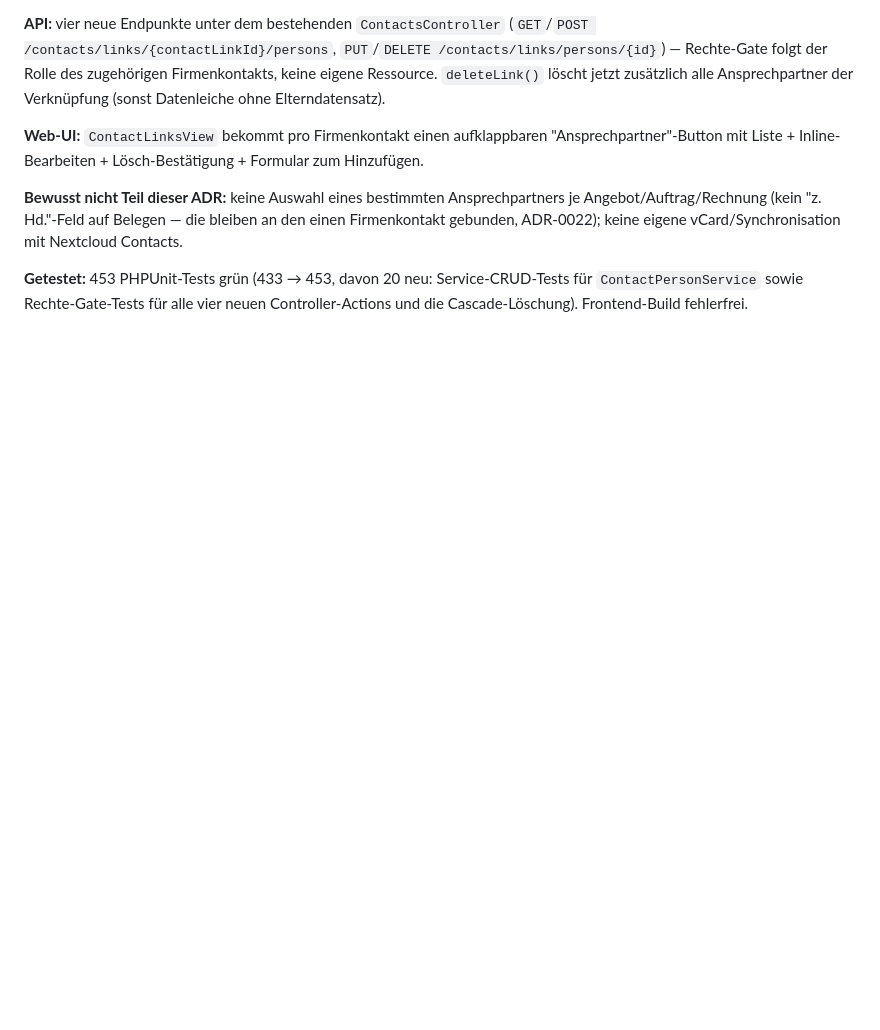
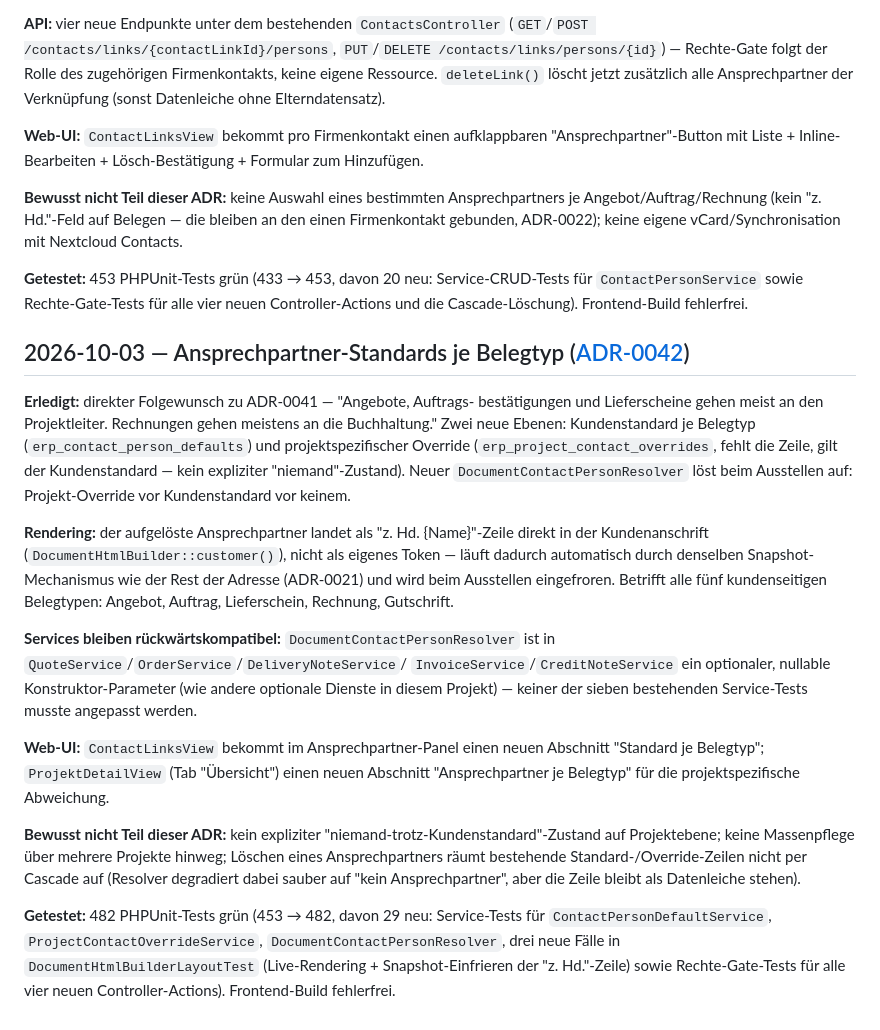
Before and after one commit to KayBeckmann/Nextcloud-ERP, a Markdown page: docs/status.md, the part around the change. Rendered like a GitHub page; blank space fills up the shorter version.

Commit message:
docs(erp): Status-Update für Ansprechpartner-Standards (ADR-0042)
Co-Authored-By: Claude Sonnet 5 <noreply@anthropic.com>

```diff
--- a/docs/status.md
+++ b/docs/status.md
@@ -1610,3 +1610,48 @@ keine eigene vCard/Synchronisation mit Nextcloud Contacts.
 Service-CRUD-Tests für `ContactPersonService` sowie Rechte-Gate-Tests
 für alle vier neuen Controller-Actions und die Cascade-Löschung).
 Frontend-Build fehlerfrei.
+
+## 2026-10-03 — Ansprechpartner-Standards je Belegtyp ([ADR-0042](adr/0042-ansprechpartner-belegstandards.md))
+
+**Erledigt:** direkter Folgewunsch zu ADR-0041 — "Angebote, Auftrags-
+bestätigungen und Lieferscheine gehen meist an den Projektleiter.
+Rechnungen gehen meistens an die Buchhaltung." Zwei neue Ebenen:
+Kundenstandard je Belegtyp (`erp_contact_person_defaults`) und
+projektspezifischer Override (`erp_project_contact_overrides`, fehlt
+die Zeile, gilt der Kundenstandard — kein expliziter
+"niemand"-Zustand). Neuer `DocumentContactPersonResolver` löst beim
+Ausstellen auf: Projekt-Override vor Kundenstandard vor keinem.
+
+**Rendering:** der aufgelöste Ansprechpartner landet als "z. Hd.
+{Name}"-Zeile direkt in der Kundenanschrift
+(`DocumentHtmlBuilder::customer()`), nicht als eigenes Token — läuft
+dadurch automatisch durch denselben Snapshot-Mechanismus wie der Rest
+der Adresse (ADR-0021) und wird beim Ausstellen eingefroren. Betrifft
+alle fünf kundenseitigen Belegtypen: Angebot, Auftrag, Lieferschein,
+Rechnung, Gutschrift.
+
+**Services bleiben rückwärtskompatibel:** `DocumentContactPersonResolver`
+ist in `QuoteService`/`OrderService`/`DeliveryNoteService`/
+`InvoiceService`/`CreditNoteService` ein optionaler, nullable
+Konstruktor-Parameter (wie andere optionale Dienste in diesem
+Projekt) — keiner der sieben bestehenden Service-Tests musste
+angepasst werden.
+
+**Web-UI:** `ContactLinksView` bekommt im Ansprechpartner-Panel einen
+neuen Abschnitt "Standard je Belegtyp"; `ProjektDetailView` (Tab
+"Übersicht") einen neuen Abschnitt "Ansprechpartner je Belegtyp" für
+die projektspezifische Abweichung.
+
+**Bewusst nicht Teil dieser ADR:** kein expliziter
+"niemand-trotz-Kundenstandard"-Zustand auf Projektebene; keine
+Massenpflege über mehrere Projekte hinweg; Löschen eines
+Ansprechpartners räumt bestehende Standard-/Override-Zeilen nicht
+per Cascade auf (Resolver degradiert dabei sauber auf "kein
+Ansprechpartner", aber die Zeile bleibt als Datenleiche stehen).
+
+**Getestet:** 482 PHPUnit-Tests grün (453 → 482, davon 29 neu:
+Service-Tests für `ContactPersonDefaultService`,
+`ProjectContactOverrideService`, `DocumentContactPersonResolver`,
+drei neue Fälle in `DocumentHtmlBuilderLayoutTest` (Live-Rendering +
+Snapshot-Einfrieren der "z. Hd."-Zeile) sowie Rechte-Gate-Tests für
+alle vier neuen Controller-Actions). Frontend-Build fehlerfrei.
```
